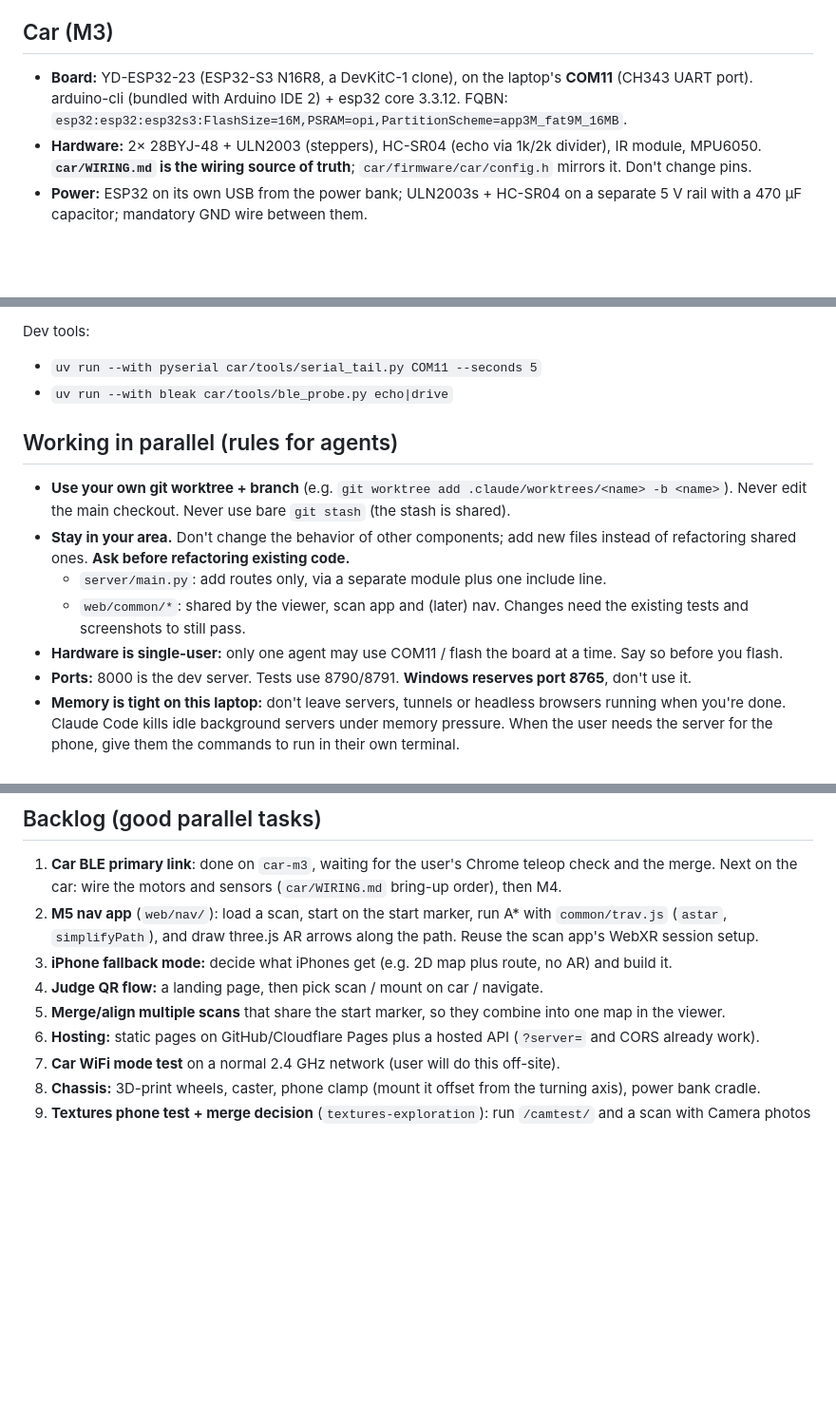
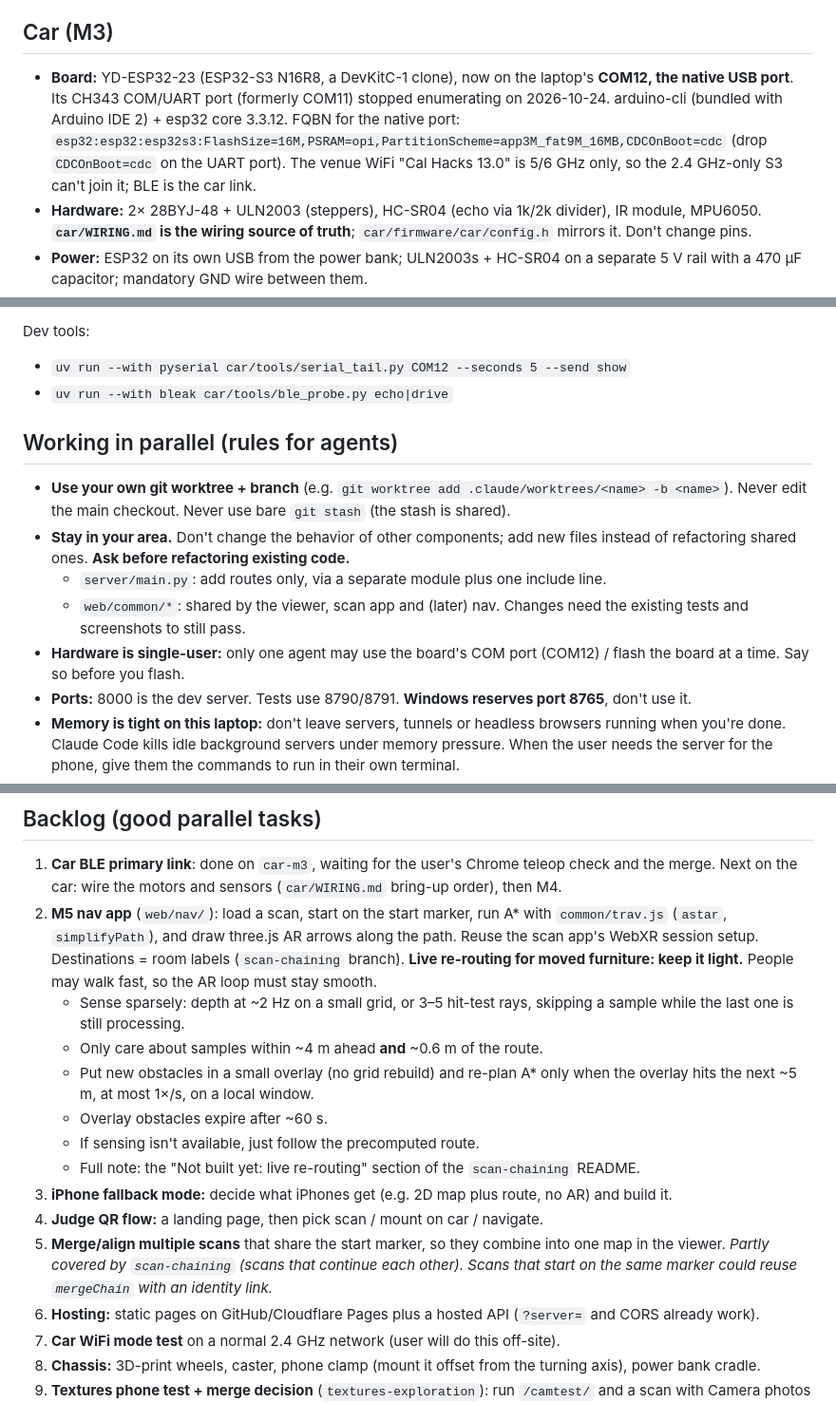
Before and after one commit to eve-ite/indoor-ar-mapper, a Markdown page: PROJECT_BRIEF.md, 3 parts joined by grey strips. Shown at 95% size. GitHub-like rendering; blank space fills up the shorter version.

```diff
--- a/PROJECT_BRIEF.md
+++ b/PROJECT_BRIEF.md
@@ -111,9 +112,12 @@ since session start.
   `<tunnel>/camtest/` once so it caches, then test asynchronously.
 
 ## Car (M3)
-- **Board:** YD-ESP32-23 (ESP32-S3 N16R8, a DevKitC-1 clone), on the laptop's **COM11** (CH343 UART
-  port). arduino-cli (bundled with Arduino IDE 2) + esp32 core 3.3.12. FQBN:
-  `esp32:esp32:esp32s3:FlashSize=16M,PSRAM=opi,PartitionScheme=app3M_fat9M_16MB`.
+- **Board:** YD-ESP32-23 (ESP32-S3 N16R8, a DevKitC-1 clone), now on the laptop's **COM12, the
+  native USB port**. Its CH343 COM/UART port (formerly COM11) stopped enumerating on 2026-10-24.
+  arduino-cli (bundled with Arduino IDE 2) + esp32 core 3.3.12. FQBN for the native port:
+  `esp32:esp32:esp32s3:FlashSize=16M,PSRAM=opi,PartitionScheme=app3M_fat9M_16MB,CDCOnBoot=cdc`
+  (drop `CDCOnBoot=cdc` on the UART port). The venue WiFi "Cal Hacks 13.0" is 5/6 GHz only, so the
+  2.4 GHz-only S3 can't join it; BLE is the car link.
 - **Hardware:** 2× 28BYJ-48 + ULN2003 (steppers), HC-SR04 (echo via 1k/2k divider), IR module,
   MPU6050. **`car/WIRING.md` is the wiring source of truth**; `car/firmware/car/config.h`
   mirrors it. Don't change pins.
@@ -147,7 +151,7 @@ Tests (no hardware needed):
   Phone page: `<tunnel>/camtest/`.
 
 Dev tools:
-- `uv run --with pyserial car/tools/serial_tail.py COM11 --seconds 5`
+- `uv run --with pyserial car/tools/serial_tail.py COM12 --seconds 5 --send show`
 - `uv run --with bleak car/tools/ble_probe.py echo|drive`
 
 ## Working in parallel (rules for agents)
@@ -158,7 +162,7 @@ Dev tools:
   - `server/main.py`: add routes only, via a separate module plus one include line.
   - `web/common/*`: shared by the viewer, scan app and (later) nav. Changes need the existing
     tests and screenshots to still pass.
-- **Hardware is single-user:** only one agent may use COM11 / flash the board at a time. Say so before
+- **Hardware is single-user:** only one agent may use the board's COM port (COM12) / flash the board at a time. Say so before
   you flash.
 - **Ports:** 8000 is the dev server. Tests use 8790/8791. **Windows reserves port 8765**, don't use it.
 - **Memory is tight on this laptop:** don't leave servers, tunnels or headless browsers running
@@ -178,11 +182,22 @@ Dev tools:
    merge. Next on the car: wire the motors and sensors (`car/WIRING.md` bring-up order), then M4.
 2. **M5 nav app** (`web/nav/`): load a scan, start on the start marker, run A* with
    `common/trav.js` (`astar`, `simplifyPath`), and draw three.js AR arrows along the path. Reuse the
-   scan app's WebXR session setup.
+   scan app's WebXR session setup. Destinations = room labels (`scan-chaining` branch).
+   **Live re-routing for moved furniture: keep it light.** People may walk fast, so the AR loop
+   must stay smooth.
+   - Sense sparsely: depth at ~2 Hz on a small grid, or 3–5 hit-test rays, skipping a sample while
+     the last one is still processing.
+   - Only care about samples within ~4 m ahead **and** ~0.6 m of the route.
+   - Put new obstacles in a small overlay (no grid rebuild) and re-plan A* only when the overlay hits
+     the next ~5 m, at most 1×/s, on a local window.
+   - Overlay obstacles expire after ~60 s.
+   - If sensing isn't available, just follow the precomputed route.
+   - Full note: the "Not built yet: live re-routing" section of the `scan-chaining` README.
 3. **iPhone fallback mode:** decide what iPhones get (e.g. 2D map plus route, no AR) and build it.
 4. **Judge QR flow:** a landing page, then pick scan / mount on car / navigate.
 5. **Merge/align multiple scans** that share the start marker, so they combine into one map in
-   the viewer.
+   the viewer. *Partly covered by `scan-chaining` (scans that continue each other). Scans that
+   start on the same marker could reuse `mergeChain` with an identity link.*
 6. **Hosting:** static pages on GitHub/Cloudflare Pages plus a hosted API (`?server=` and CORS
    already work).
 7. **Car WiFi mode test** on a normal 2.4 GHz network (user will do this off-site).
```
Also changed, not shown: other parts of PROJECT_BRIEF.md (+1 -0 lines), car/README.md (+16 -6 lines).
